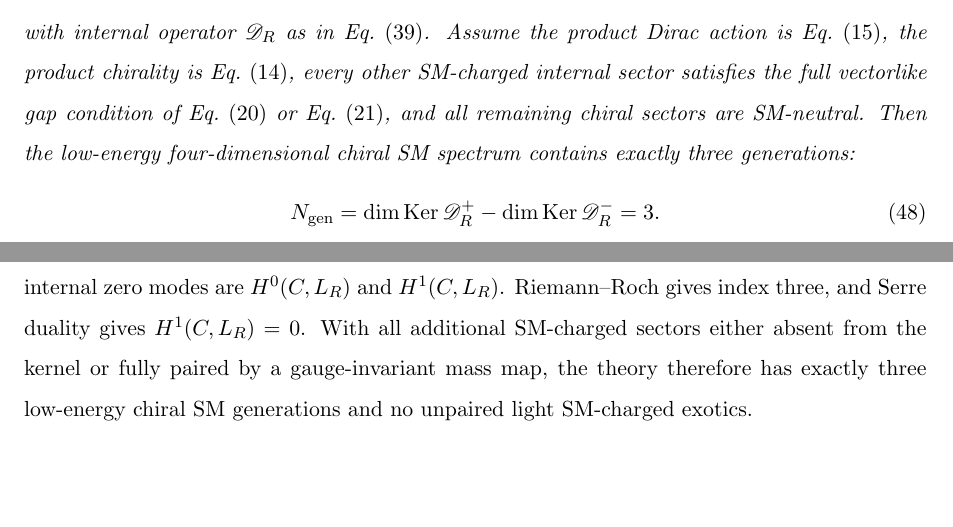
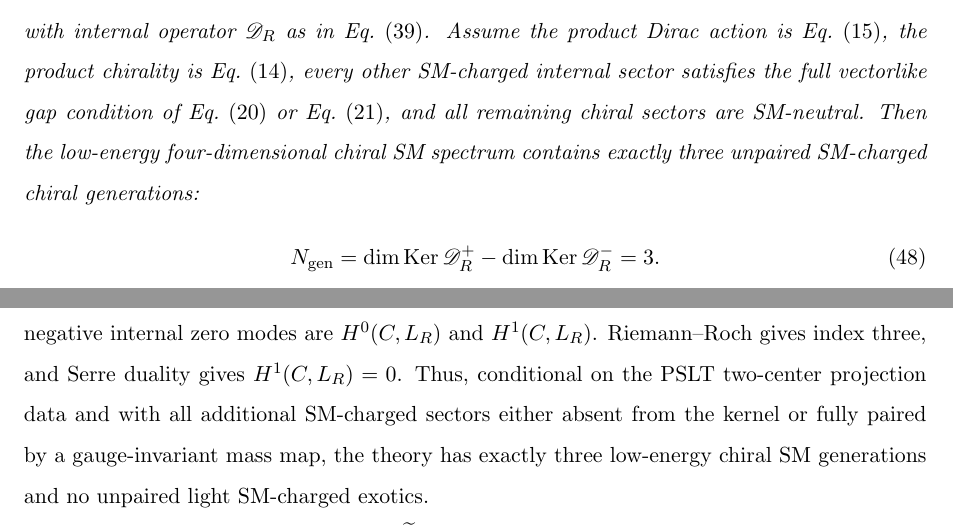
Before and after one commit to boypatrick/PLST_Derivation, a LaTeX paper (paper/main.tex): two parts of pages 9 and 19 of 19, joined at a grey line, cut so that both start at the same text, the shorter picture padded with empty space. Compiled offline with pdfLaTeX.

Commit message:
Clarify conditional generation framing

```diff
--- a/paper/main.tex
+++ b/paper/main.tex
@@ -593,7 +593,7 @@ Let the SM-charged generation carrier be
 \]
 with internal operator \(\scrD_R\) as in Eq.~\eqref{eq:Dolbeault_Dirac}.
 Assume the product Dirac action is Eq.~\eqref{eq:product_fermion_action}, the product chirality is Eq.~\eqref{eq:product_dirac}, every other SM-charged internal sector satisfies the full vectorlike gap condition of Eq.~\eqref{eq:vec_no_kernel} or Eq.~\eqref{eq:vectorlike_gap_condition}, and all remaining chiral sectors are SM-neutral.
-Then the low-energy four-dimensional chiral SM spectrum contains exactly three generations:
+Then the low-energy four-dimensional chiral SM spectrum contains exactly three unpaired SM-charged chiral generations:
 \begin{equation}
 N_{\rm gen}
 =
@@ -1359,7 +1359,7 @@ The two-center PSLT projection data determine the divisor \(R=p_+ + p_-\) and th
 The SM-charged internal fermions are governed by the product Dirac action on \(M_4\times C\), with the internal Spin\(^c\) Dolbeault--Dirac operator acting on \(\Lambda^{0,*}T^*C\otimes L_R\).
 The bundle \(L_R\) is the auxiliary Dolbeault twist, and the positive and negative internal zero modes are \(H^0(C,L_R)\) and \(H^1(C,L_R)\).
 Riemann--Roch gives index three, and Serre duality gives \(H^1(C,L_R)=0\).
-With all additional SM-charged sectors either absent from the kernel or fully paired by a gauge-invariant mass map, the theory therefore has exactly three low-energy chiral SM generations and no unpaired light SM-charged exotics.
+Thus, conditional on the PSLT two-center projection data and with all additional SM-charged sectors either absent from the kernel or fully paired by a gauge-invariant mass map, the theory has exactly three low-energy chiral SM generations and no unpaired light SM-charged exotics.
 
 After the raw scalarization operator \(\widetilde{\mathcal C}_D\), the normalized profile map \(c_D\), the spectral weights \(\mu_{nN}\), and, when the locking gap exists, the hard map \(\mathcal I_D:u_N\mapsto\psi_N^{\rm lock}\), the scalar two-center spectral operator and the quantities \((g_N^{\rm chiral},\Gamma_N^{\rm eff},B_N,P_N)\) define an effective model for how these three protected modes form and couple to the visible sector.
 They are coarse-grained phenomenological structures on top of the Spin\(^c\) generation theorem, not substitutes for it.
```
Also changed, not shown: paper/main.pdf.
